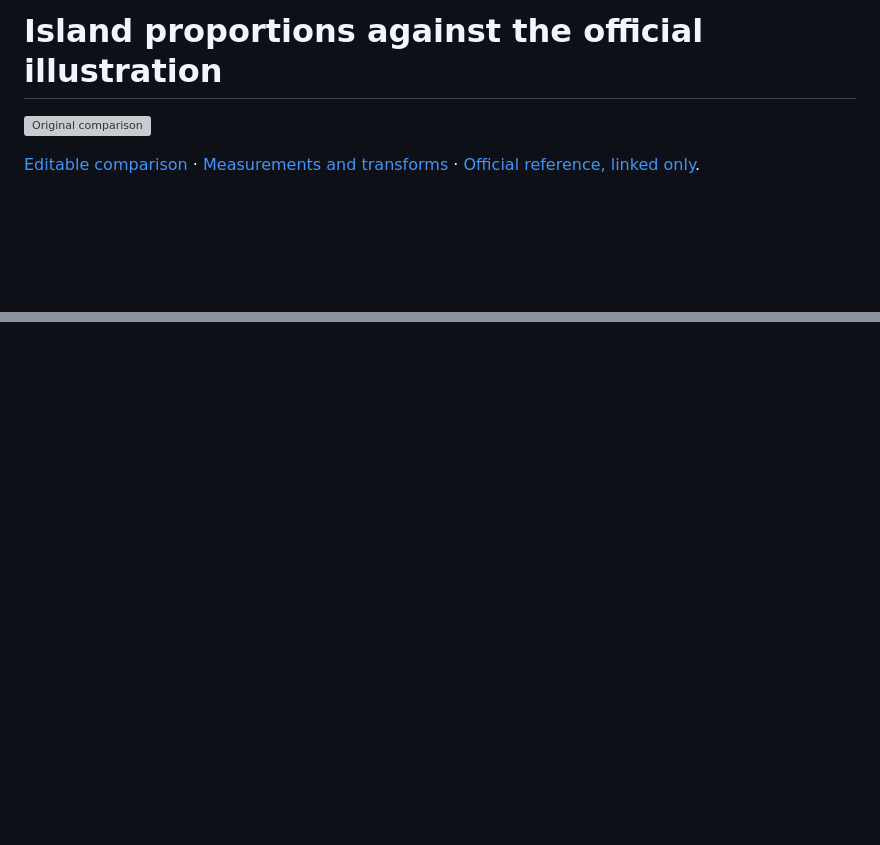
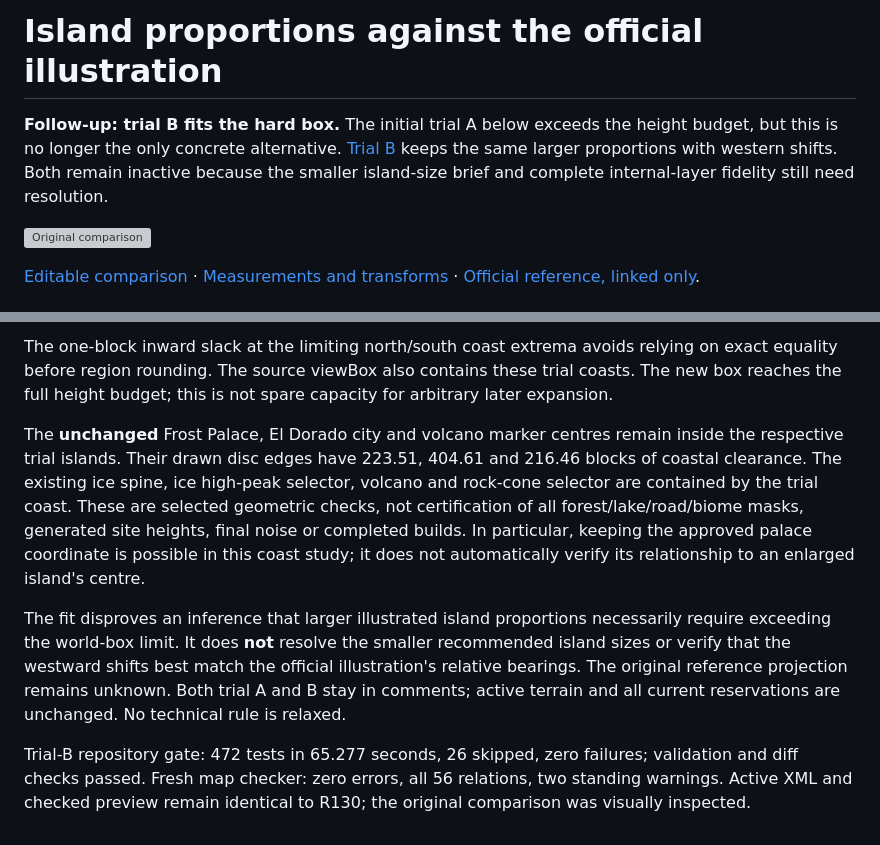
Before and after one commit to Yasuke2000/ocs-two-lives, a Markdown page: world/island-proportion-review.md, 2 parts joined by grey strips. GitHub-like rendering; blank space fills up the shorter version; grey boxes are pictures that could not be loaded.

```diff
--- a/world/island-proportion-review.md
+++ b/world/island-proportion-review.md
@@ -1,4 +1,6 @@
 # Island proportions against the official illustration
+
+**Follow-up: trial B fits the hard box.** The initial trial A below exceeds the height budget, but this is no longer the only concrete alternative. [Trial B](#trial-b-a-coast-only-layout-within-the-hard-box) keeps the same larger proportions with western shifts. Both remain inactive because the smaller island-size brief and complete internal-layer fidelity still need resolution.
 
 ![Original comparison](island-proportion-review.png)
 
@@ -36,0 +56,7 @@ Required repository gate: `bash tools/check.sh` passed; 472 tests in65.313second
+The one-block inward slack at the limiting north/south coast extrema avoids relying on exact equality before region rounding. The source viewBox also contains these trial coasts. The new box reaches the full height budget; this is not spare capacity for arbitrary later expansion.
+
+The **unchanged** Frost Palace, El Dorado city and volcano marker centres remain inside the respective trial islands. Their drawn disc edges have 223.51, 404.61 and 216.46 blocks of coastal clearance. The existing ice spine, ice high-peak selector, volcano and rock-cone selector are contained by the trial coast. These are selected geometric checks, not certification of all forest/lake/road/biome masks, generated site heights, final noise or completed builds. In particular, keeping the approved palace coordinate is possible in this coast study; it does not automatically verify its relationship to an enlarged island's centre.
+
+The fit disproves an inference that larger illustrated island proportions necessarily require exceeding the world-box limit. It does **not** resolve the smaller recommended island sizes or verify that the westward shifts best match the official illustration's relative bearings. The original reference projection remains unknown. Both trial A and B stay in comments; active terrain and all current reservations are unchanged. No technical rule is relaxed.
+
+Trial-B repository gate: 472 tests in 65.277 seconds, 26 skipped, zero failures; validation and diff checks passed. Fresh map checker: zero errors, all 56 relations, two standing warnings. Active XML and checked preview remain identical to R130; the original comparison was visually inspected.
```
Also changed, not shown: other parts of world/island-proportion-review.md (+18 -1 lines), docs/HANDOFF.md (+6 -0 lines), world/regions.md (+1 -1 lines), world/island-proportion-fit.png (added), 5 other files.
